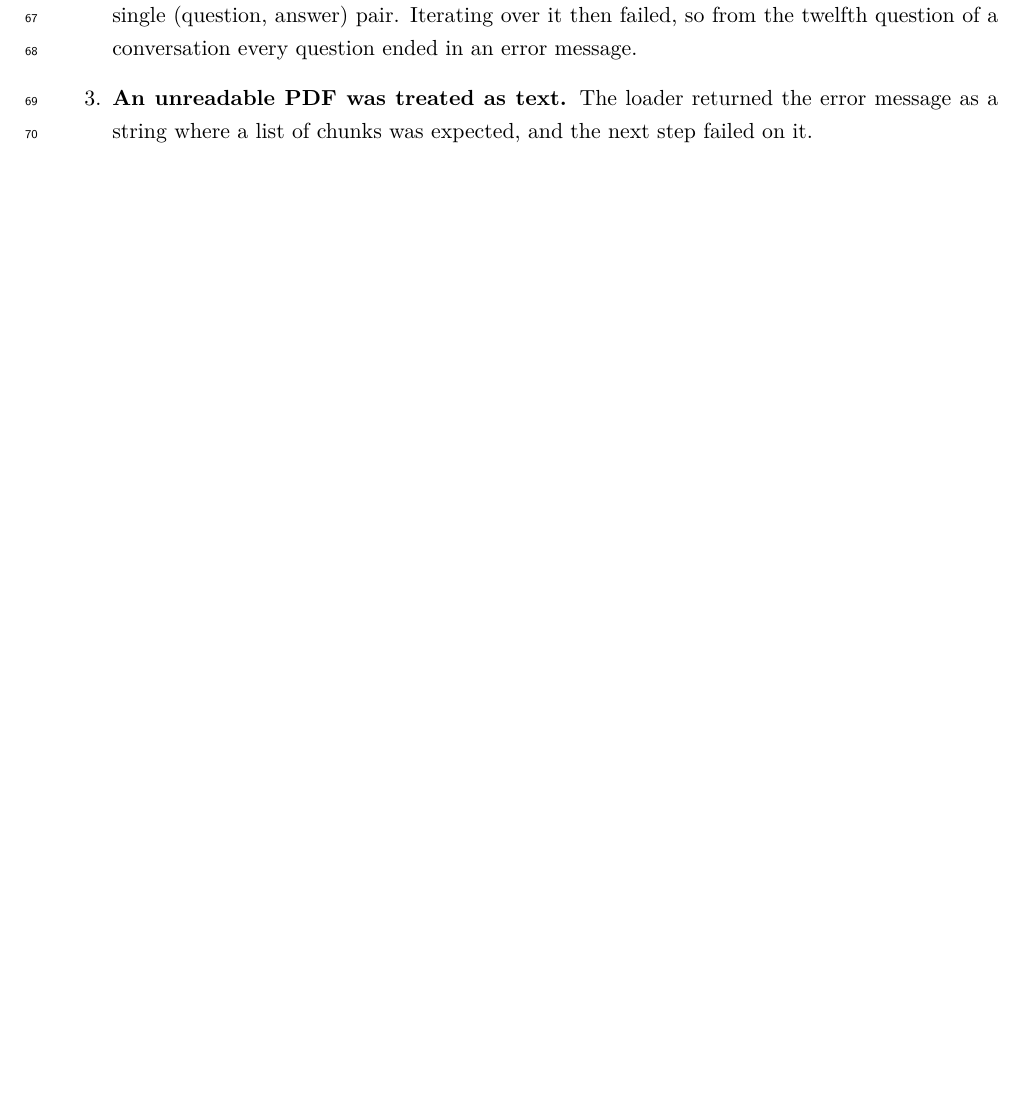
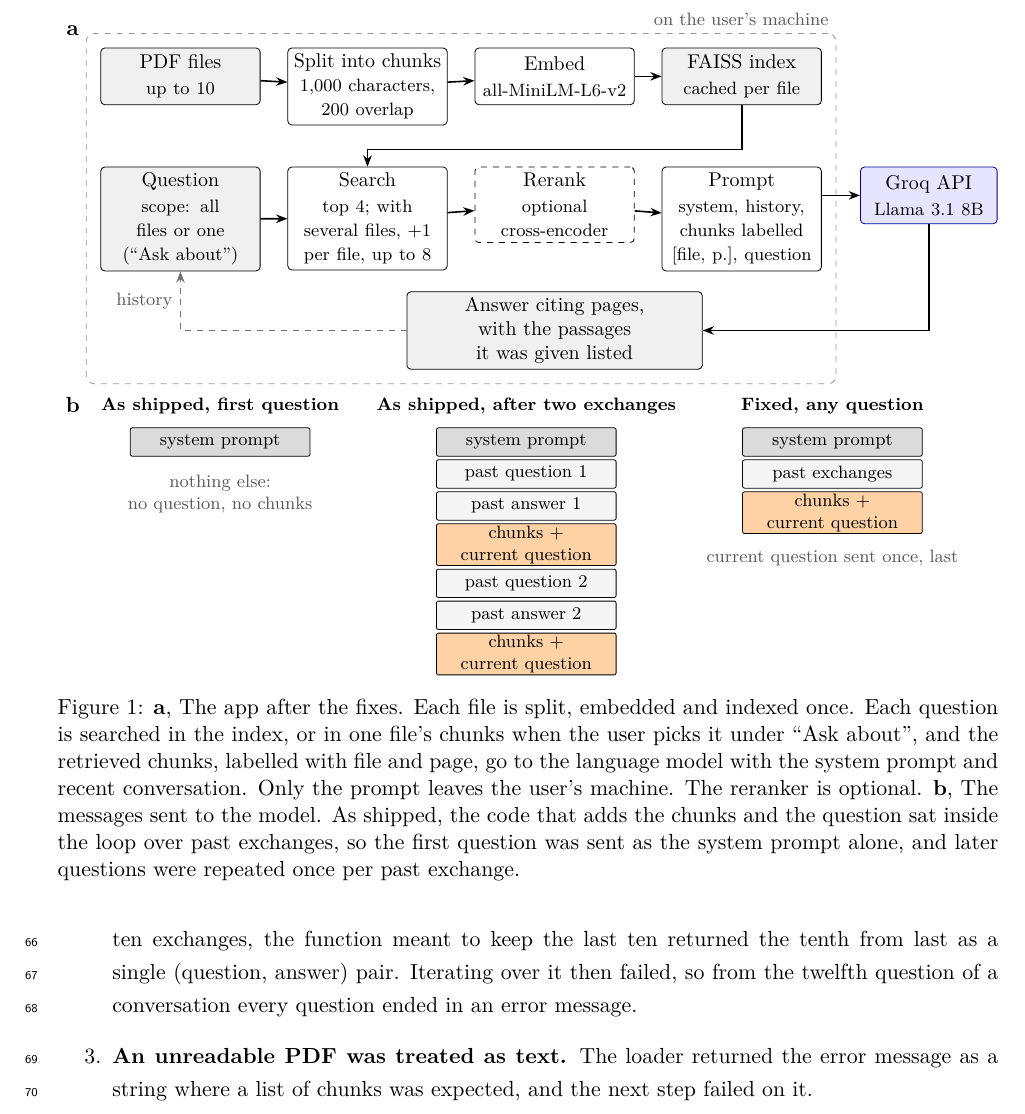
Before and after one commit to David-Alobo/document_question_and_answer, a LaTeX paper (paper/main.tex, which reads paper/figures/system.tex): part of page 3 of 11 before the commit and part of page 3 of 12 after it, cut at the place of the change, the shorter picture padded with empty space. Compiled offline with pdfLaTeX.

Commit message:
Paper: Figure 1 (system design and the message bug) and Figure 2 (evaluation design), in TikZ

```diff
--- /dev/null
+++ b/paper/figures/system.tex
@@ -0,0 +1,93 @@
+% Figure 1: the app's pipeline (a) and the message bug (b). Drawn in TikZ on a fixed grid; the
+% numbers are the app's defaults as described in sections/app.tex.
+\begin{figure}[t]
+\centering
+\hyphenpenalty=10000
+\begin{tikzpicture}[
+  font=\small,
+  box/.style={draw, rounded corners=2pt, align=center, inner sep=3pt, minimum height=10mm,
+    text width=#1, anchor=north},
+  box/.default=26mm,
+  data/.style={box=#1, fill=black!6},
+  data/.default=26mm,
+  remote/.style={box=#1, fill=blue!10, draw=blue!60!black},
+  remote/.default=22mm,
+  arr/.style={-{Stealth[length=2mm]}, thick},
+  note/.style={font=\footnotesize, align=center, text=black!65},
+  sub/.style={font=\footnotesize},
+]
+% --- (a) pipeline -------------------------------------------------------------------------
+\node[font=\bfseries] at (-0.6, 0.3) {a};
+
+% Indexing, once per file
+\node[data] (pdf) at (1.3, 0) {PDF files\\[1pt]\footnotesize up to 10};
+\node[box] (split) at (4.6, 0) {Split into chunks\\[1pt]\footnotesize 1,000 characters,\\200 overlap};
+\node[box] (embed) at (7.9, 0) {Embed\\[1pt]\footnotesize all-MiniLM-L6-v2};
+\node[data] (index) at (11.2, 0) {FAISS index\\[1pt]\footnotesize cached per file};
+\draw[arr] (pdf) -- (split);
+\draw[arr] (split) -- (embed);
+\draw[arr] (embed) -- (index);
+
+% Answering, once per question
+\node[data] (q) at (1.3, -2.1) {Question\\[1pt]\footnotesize scope: all files or one (``Ask about'')};
+\node[box] (search) at (4.6, -2.1) {Search\\[1pt]\footnotesize top 4; with several files, +1 per file, up to 8};
+\node[box, dashed] (rerank) at (7.9, -2.1) {Rerank\\[1pt]\footnotesize optional cross-encoder};
+\node[box] (prompt) at (11.2, -2.1) {Prompt\\[1pt]\footnotesize system, history, chunks labelled [file, p.], question};
+\draw[arr] (q) -- (search);
+\draw[arr] (search) -- (rerank);
+\draw[arr] (rerank) -- (prompt);
+\coordinate (gap) at (0, -1.8);
+\draw[arr] (index.south) -- (index.south |- gap) -- (search.north |- gap) -- (search.north);
+
+\node[remote] (llm) at (14.5, -2.1) {Groq API\\[1pt]\footnotesize Llama~3.1~8B};
+\node[data=50mm] (answer) at (7.9, -4.3) {Answer citing pages,\\with the passages it was given listed};
+\draw[arr] (prompt.east |- llm.west) -- (llm.west);
+\draw[arr] (llm.south) |- (answer.east);
+\draw[arr, dashed, black!55] (answer.west) -| node[note, pos=0.75, left] {history} (q.south);
+
+% What stays local
+\begin{scope}[on background layer]
+  \node[draw=black!40, dashed, rounded corners=4pt, inner sep=2.5mm,
+    fit=(pdf) (index) (q) (prompt) (answer)] (local) {};
+\end{scope}
+\node[note, anchor=south east] at (local.north east) {on the user's machine};
+
+% --- (b) the message bug -------------------------------------------------------------------
+\begin{scope}[yshift=-6.6cm,
+  msg/.style={draw, rounded corners=1pt, text width=31mm, align=center, minimum height=5mm,
+    inner sep=1pt, font=\footnotesize, anchor=north},
+  sys/.style={msg, fill=black!14},
+  past/.style={msg, fill=black!4},
+  cur/.style={msg, fill=orange!35},
+  head/.style={font=\footnotesize\bfseries, anchor=south}]
+\node[font=\bfseries] at (-0.6, 0.3) {b};
+
+\node[head] at (2.0, 0) {As shipped, first question};
+\node[sys] (s1) at (2.0, -0.1) {system prompt};
+\node[note, anchor=north] at (2.0, -0.8) {nothing else:\\no question, no chunks};
+
+\node[head] at (7.4, 0) {As shipped, after two exchanges};
+\node[sys] (s2) at (7.4, -0.1) {system prompt};
+\node[past, below=0.5mm of s2] (p1) {past question 1};
+\node[past, below=0.5mm of p1] (a1) {past answer 1};
+\node[cur, below=0.5mm of a1] (c1) {chunks + current question};
+\node[past, below=0.5mm of c1] (p2) {past question 2};
+\node[past, below=0.5mm of p2] (a2) {past answer 2};
+\node[cur, below=0.5mm of a2] (c2) {chunks + current question};
+
+\node[head] at (12.8, 0) {Fixed, any question};
+\node[sys] (s3) at (12.8, -0.1) {system prompt};
+\node[past, below=0.5mm of s3] (h1) {past exchanges};
+\node[cur, below=0.5mm of h1] (c3) {chunks + current question};
+\node[note, below=1.5mm of c3] {current question sent once, last};
+\end{scope}
+\end{tikzpicture}
+\caption{\textbf{a}, \App{} after the fixes. Each file is split, embedded and indexed once. Each
+question is searched in the index, or in one file's chunks when the user picks it under ``Ask
+about'', and the retrieved chunks, labelled with file and page, go to the language model with
+the system prompt and recent conversation. Only the prompt leaves the user's machine. The
+reranker is optional. \textbf{b}, The messages sent to the model. As shipped, the code that adds
+the chunks and the question sat inside the loop over past exchanges, so the first question was
+sent as the system prompt alone, and later questions were repeated once per past exchange.}
+\label{fig:system}
+\end{figure}
```
Also changed, not shown: paper/figures/evaluation.tex (added, +74 -0 lines), paper/sections/app.tex (+5 -2 lines), paper/sections/evaluation.tex (+4 -0 lines).
